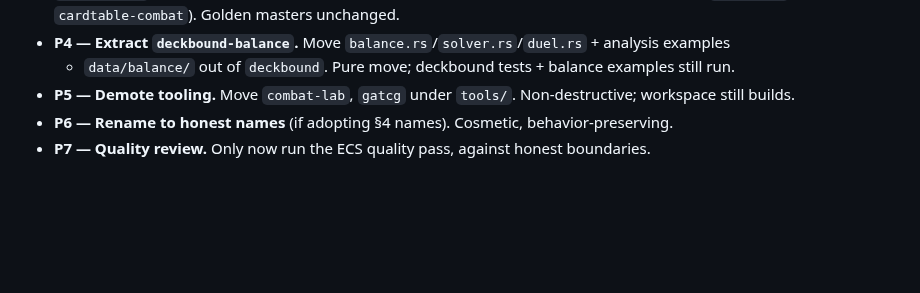
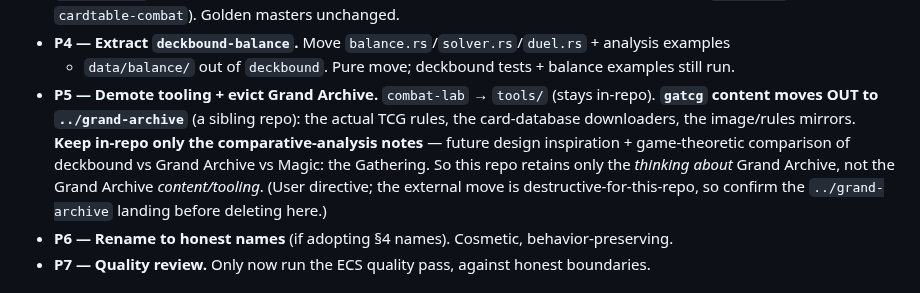
Before and after one commit to SeanShubin/boardgame, a Markdown page: needs-merge/cardtable-deckbound-reunification-plan.md, the part around the change. Rendered like a GitHub page; blank space fills up the shorter version.

Commit message:
plan: P5 refinement -- Grand Archive content moves to ../grand-archive (keep only comparative notes)
Co-Authored-By: Claude Opus 4.8 (1M context) <noreply@anthropic.com>

```diff
--- a/needs-merge/cardtable-deckbound-reunification-plan.md
+++ b/needs-merge/cardtable-deckbound-reunification-plan.md
@@ -134,8 +134,13 @@ Each phase ends at a compiling, test-green, golden-identical commit (staged by e
   moves into `deckbound` (absorbing `cardtable-combat`). Golden masters unchanged.
 - **P4 — Extract `deckbound-balance`.** Move `balance.rs`/`solver.rs`/`duel.rs` + analysis examples
   + `data/balance/` out of `deckbound`. Pure move; deckbound tests + balance examples still run.
-- **P5 — Demote tooling.** Move `combat-lab`, `gatcg` under `tools/`. Non-destructive; workspace
-  still builds.
+- **P5 — Demote tooling + evict Grand Archive.** `combat-lab` → `tools/` (stays in-repo). **`gatcg`
+  content moves OUT to `../grand-archive`** (a sibling repo): the actual TCG rules, the card-database
+  downloaders, the image/rules mirrors. **Keep in-repo only the comparative-analysis notes** — future
+  design inspiration + game-theoretic comparison of deckbound vs Grand Archive vs Magic: the Gathering.
+  So this repo retains only the *thinking about* Grand Archive, not the Grand Archive *content/tooling*.
+  (User directive; the external move is destructive-for-this-repo, so confirm the `../grand-archive`
+  landing before deleting here.)
 - **P6 — Rename to honest names** (if adopting §4 names). Cosmetic, behavior-preserving.
 - **P7 — Quality review.** Only now run the ECS quality pass, against honest boundaries.
 
```
